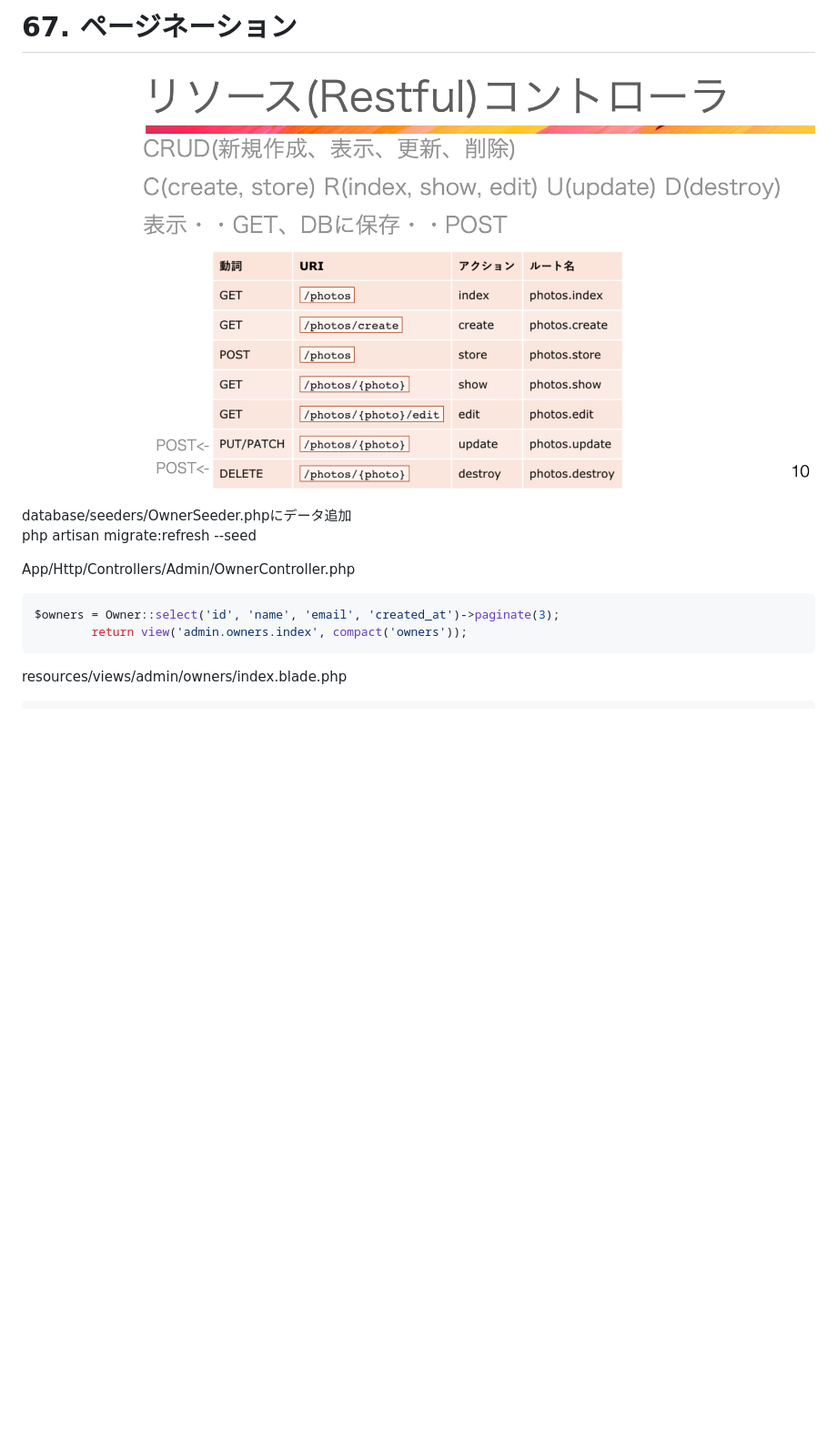
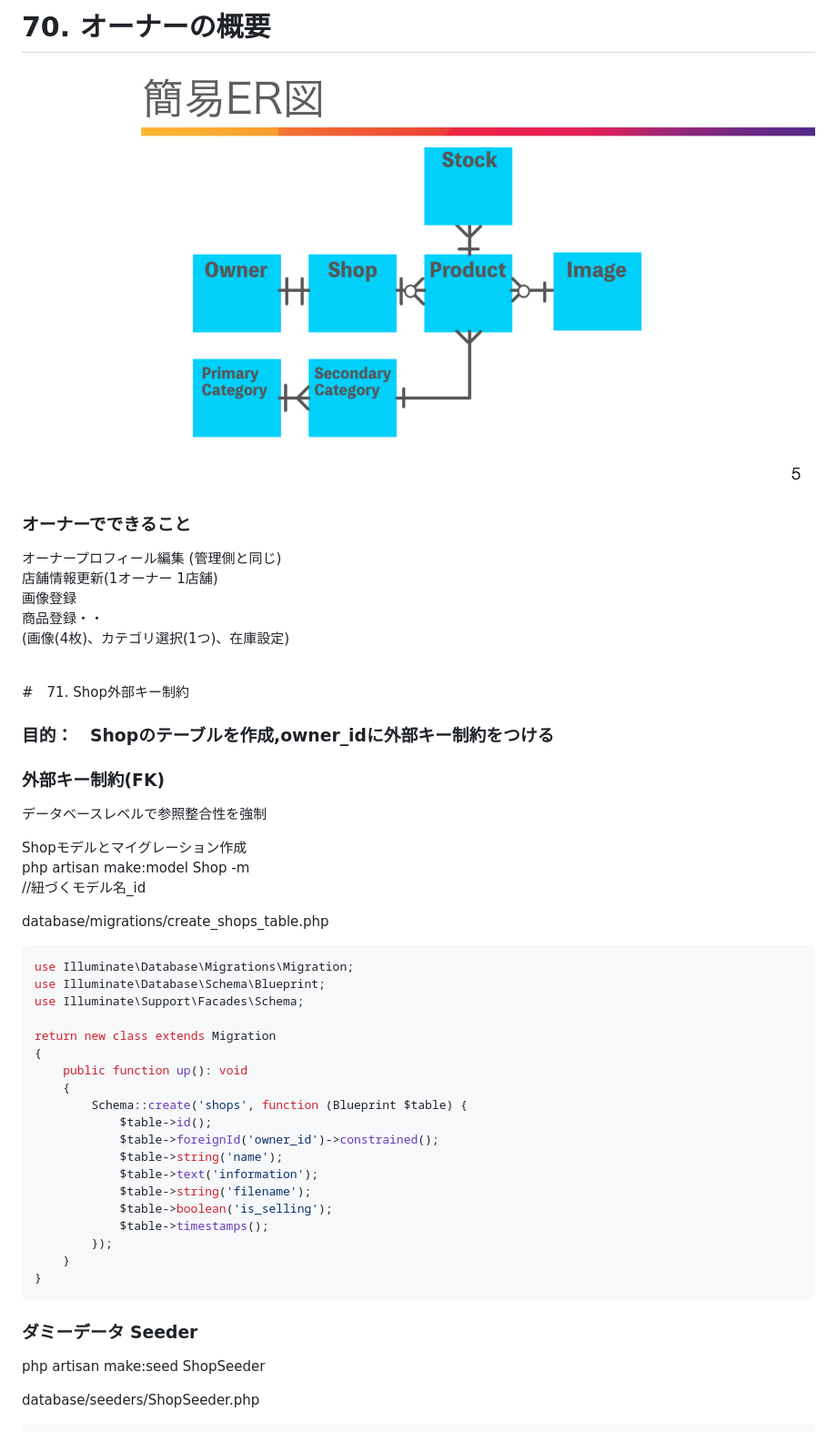
Before and after one commit to kokumomo/ecsite, a Markdown page: lecture.md, the part around the change printed below. Shown: that part at 91% size. Rendered like a GitHub page; pictures changed too: public/img/owner_er.png (added); blank space fills up the shorter version.

````diff
--- a/lecture.md
+++ b/lecture.md
@@ -1,14 +1,50 @@
-# 67. ページネーション
-![img](public/img/restful.png)
+# 70. オーナーの概要
+![img](public/img/owner_er.png)
 
-database/seeders/OwnerSeeder.phpにデータ追加
-php artisan migrate:refresh --seed
+### オーナーでできること
+オーナープロフィール編集 (管理側と同じ)
+店舗情報更新(1オーナー 1店舗)
+画像登録
+商品登録・・
+(画像(4枚)、カテゴリ選択(1つ)、在庫設定)
 
-App/Http/Controllers/Admin/OwnerController.php
+<br>
+
+#　71. Shop外部キー制約
+### 目的：　Shopのテーブルを作成,owner_idに外部キー制約をつける
+
+### 外部キー制約(FK)
+データベースレベルで参照整合性を強制
+
+Shopモデルとマイグレーション作成
+php artisan make:model Shop -m
+//紐づくモデル名_id
+
+database/migrations/create_shops_table.php
 ```php
-$owners = Owner::select('id', 'name', 'email', 'created_at')->paginate(3);
-        return view('admin.owners.index', compact('owners'));
+use Illuminate\Database\Migrations\Migration;
+use Illuminate\Database\Schema\Blueprint;
+use Illuminate\Support\Facades\Schema;
+
+return new class extends Migration
+{
+    public function up(): void
+    {
+        Schema::create('shops', function (Blueprint $table) {
+            $table->id();
+            $table->foreignId('owner_id')->constrained();
+            $table->string('name');
+            $table->text('information');
+            $table->string('filename');
+            $table->boolean('is_selling');
+            $table->timestamps();
+        });
+    }
+}
 ```
 
-resources/views/admin/owners/index.blade.php
+### ダミーデータ Seeder
+php artisan make:seed ShopSeeder
+
+database/seeders/ShopSeeder.php
 ```php
````
Also changed, not shown: other parts of lecture.md (+74 -43 lines), 5 other files.
